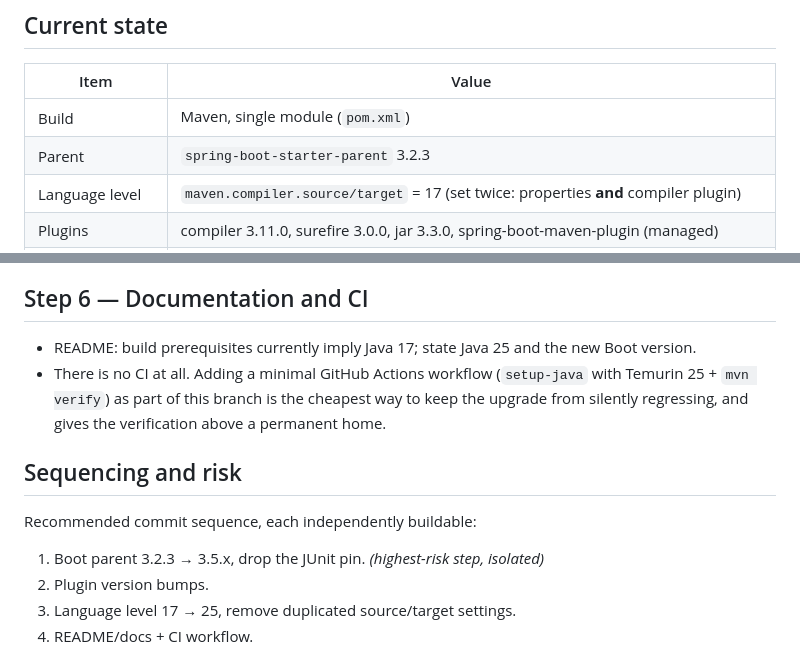
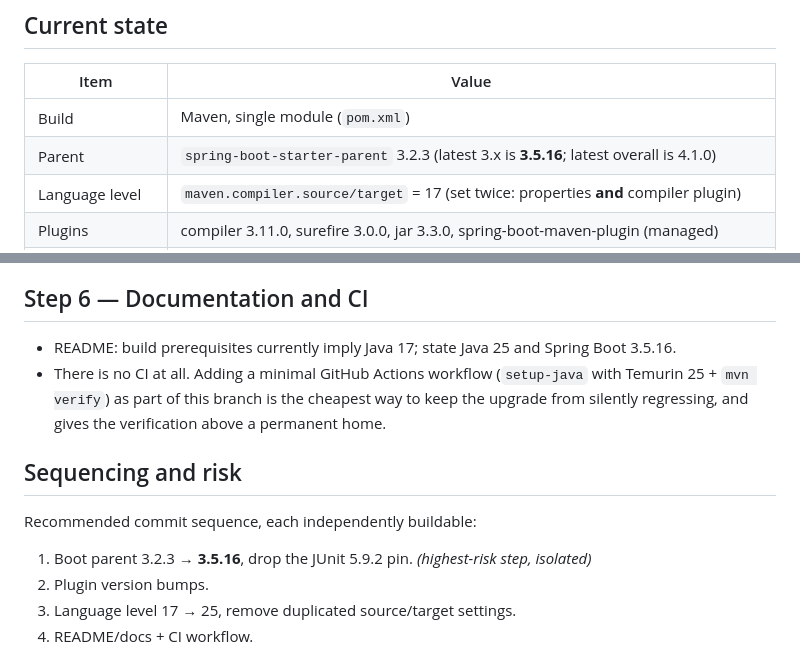
Before and after one commit to IHTSDO/snomed-gps-extractor, a Markdown page: docs/JAVA-25-UPGRADE-PLAN.md, 2 parts joined by grey strips. Rendered like a GitHub page.

```diff
--- a/docs/JAVA-25-UPGRADE-PLAN.md
+++ b/docs/JAVA-25-UPGRADE-PLAN.md
@@ -7,7 +7,7 @@ Branch: `claude/java-25-upgrade-gtpzj1`
 | Item | Value |
 |---|---|
 | Build | Maven, single module (`pom.xml`) |
-| Parent | `spring-boot-starter-parent` 3.2.3 |
+| Parent | `spring-boot-starter-parent` 3.2.3 (latest 3.x is **3.5.16**; latest overall is 4.1.0) |
 | Language level | `maven.compiler.source/target` = 17 (set twice: properties **and** compiler plugin) |
 | Plugins | compiler 3.11.0, surefire 3.0.0, jar 3.3.0, spring-boot-maven-plugin (managed) |
 | Test deps | explicit `junit-jupiter` 5.9.2 pin + `spring-boot-starter-test` |
@@ -92,7 +133,7 @@ here. Whoever runs the upgrade needs a JDK 25 (or CI, below) to prove it.
 
 ## Step 6 — Documentation and CI
 
-- README: build prerequisites currently imply Java 17; state Java 25 and the new Boot version.
+- README: build prerequisites currently imply Java 17; state Java 25 and Spring Boot 3.5.16.
 - There is no CI at all. Adding a minimal GitHub Actions workflow (`setup-java` with Temurin 25 +
   `mvn verify`) as part of this branch is the cheapest way to keep the upgrade from silently
   regressing, and gives the verification above a permanent home.
@@ -101,7 +142,7 @@ here. Whoever runs the upgrade needs a JDK 25 (or CI, below) to prove it.
 
 Recommended commit sequence, each independently buildable:
 
-1. Boot parent 3.2.3 → 3.5.x, drop the JUnit pin. *(highest-risk step, isolated)*
+1. Boot parent 3.2.3 → **3.5.16**, drop the JUnit 5.9.2 pin. *(highest-risk step, isolated)*
 2. Plugin version bumps.
 3. Language level 17 → 25, remove duplicated source/target settings.
 4. README/docs + CI workflow.
```
Also changed, not shown: other parts of docs/JAVA-25-UPGRADE-PLAN.md (+56 -15 lines).
